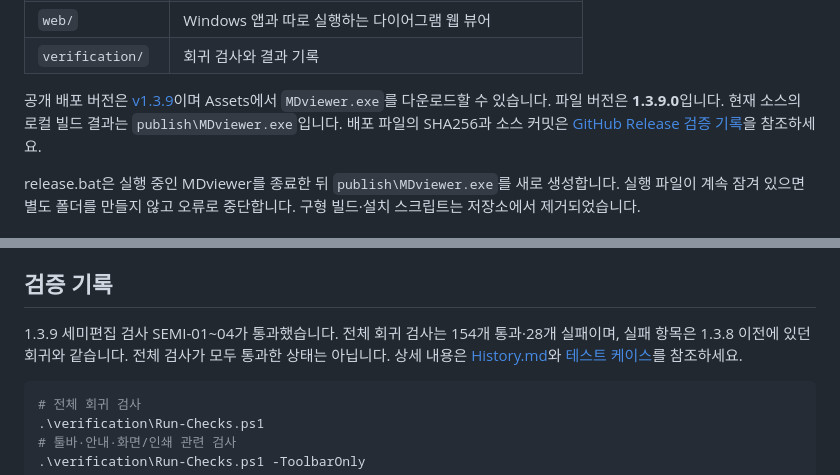
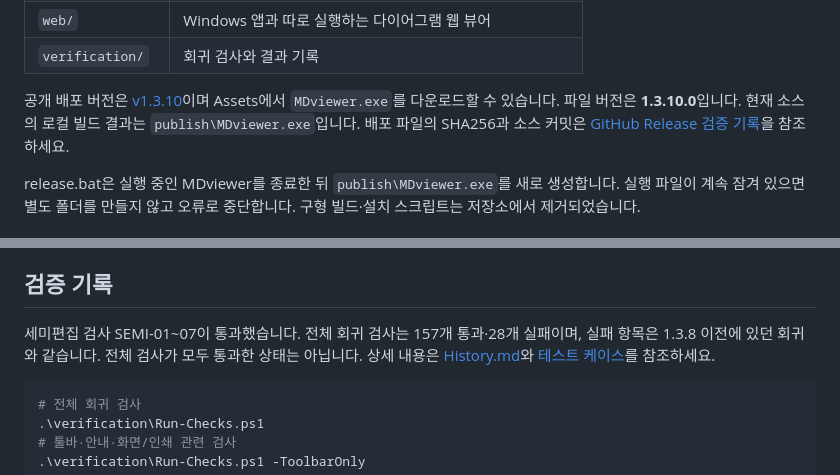
Before and after one commit to JeBum/MdViewer, a Markdown page: README.md, 2 parts joined by grey strips. Rendered like a GitHub page.

````diff
--- a/README.md
+++ b/README.md
@@ -165,7 +170,7 @@ PDF는 WebView2 PDF 뷰어로, 이미지와 미디어는 파일 주소를 그대
 | `web/` | Windows 앱과 따로 실행하는 다이어그램 웹 뷰어 |
 | `verification/` | 회귀 검사와 결과 기록 |
 
-공개 배포 버전은 [v1.3.9](https://github.com/JeBum/MdViewer/releases/tag/v1.3.9)이며 Assets에서 `MDviewer.exe`를 다운로드할 수 있습니다. 파일 버전은 **1.3.9.0**입니다. 현재 소스의 로컬 빌드 결과는 `publish\MDviewer.exe`입니다. 배포 파일의 SHA256과 소스 커밋은 [GitHub Release 검증 기록](verification/GITHUB-RELEASE-RESULTS.md)을 참조하세요.
+공개 배포 버전은 [v1.3.10](https://github.com/JeBum/MdViewer/releases/tag/v1.3.10)이며 Assets에서 `MDviewer.exe`를 다운로드할 수 있습니다. 파일 버전은 **1.3.10.0**입니다. 현재 소스의 로컬 빌드 결과는 `publish\MDviewer.exe`입니다. 배포 파일의 SHA256과 소스 커밋은 [GitHub Release 검증 기록](verification/GITHUB-RELEASE-RESULTS.md)을 참조하세요.
 
 release.bat은 실행 중인 MDviewer를 종료한 뒤 `publish\MDviewer.exe`를 새로 생성합니다. 실행 파일이 계속 잠겨 있으면 별도 폴더를 만들지 않고 오류로 중단합니다. 구형 빌드·설치 스크립트는 저장소에서 제거되었습니다.
 
@@ -273,7 +278,7 @@ release.bat은 실행 중인 MDviewer를 종료한 뒤 `publish\MDviewer.exe`를
 
 ## 검증 기록
 
-1.3.9 세미편집 검사 SEMI-01~04가 통과했습니다. 전체 회귀 검사는 154개 통과·28개 실패이며, 실패 항목은 1.3.8 이전에 있던 회귀와 같습니다. 전체 검사가 모두 통과한 상태는 아닙니다. 상세 내용은 [History.md](History.md)와 [테스트 케이스](verification/TEST-CASES.md)를 참조하세요.
+세미편집 검사 SEMI-01~07이 통과했습니다. 전체 회귀 검사는 157개 통과·28개 실패이며, 실패 항목은 1.3.8 이전에 있던 회귀와 같습니다. 전체 검사가 모두 통과한 상태는 아닙니다. 상세 내용은 [History.md](History.md)와 [테스트 케이스](verification/TEST-CASES.md)를 참조하세요.
 
 ```powershell
 # 전체 회귀 검사
````
Also changed, not shown: other parts of README.md (+13 -8 lines), History.md (+37 -0 lines), verification/TEST-CASES.md (+5 -2 lines), Screenshots/SEMI-EDIT.png (added), 4 other files.
